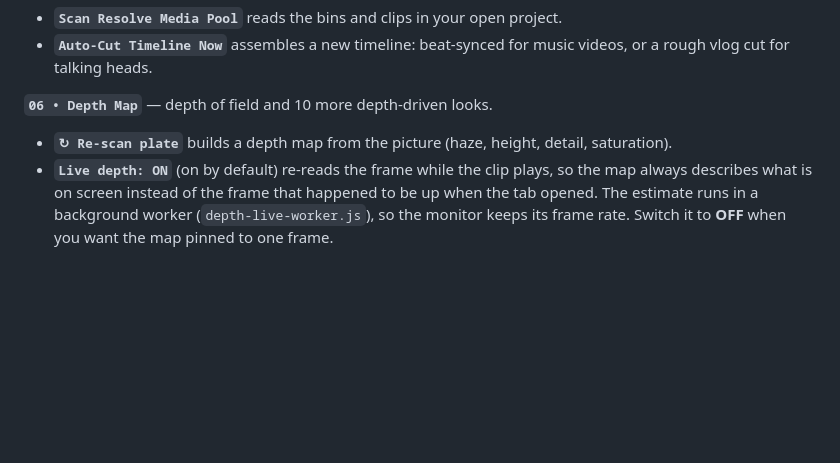
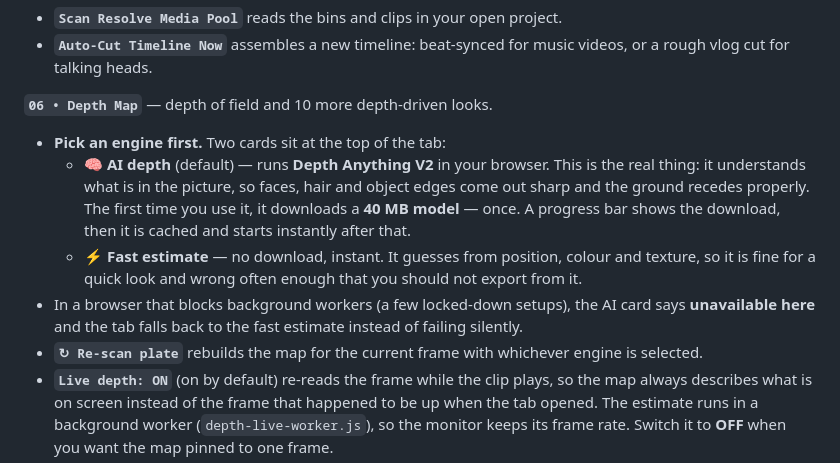
Before and after one commit to vipervisuals14/videoeditor, a Markdown page: INSTALL.md, the part around the change. GitHub-like rendering; blank space fills up the shorter version.

```diff
--- a/INSTALL.md
+++ b/INSTALL.md
@@ -244,7 +244,16 @@ it animates in Resolve exactly as it does in the panel preview. Nothing is faked
 
 **`06 • Depth Map`** — depth of field and 10 more depth-driven looks.
 
-- **`↻ Re-scan plate`** builds a depth map from the picture (haze, height, detail, saturation).
+- **Pick an engine first.** Two cards sit at the top of the tab:
+  - **🧠 AI depth** (default) — runs **Depth Anything V2** in your browser. This is the real thing:
+    it understands what is in the picture, so faces, hair and object edges come out sharp and the
+    ground recedes properly. The first time you use it, it downloads a **40 MB model** — once. A
+    progress bar shows the download, then it is cached and starts instantly after that.
+  - **⚡ Fast estimate** — no download, instant. It guesses from position, colour and texture, so
+    it is fine for a quick look and wrong often enough that you should not export from it.
+- In a browser that blocks background workers (a few locked-down setups), the AI card says
+  **unavailable here** and the tab falls back to the fast estimate instead of failing silently.
+- **`↻ Re-scan plate`** rebuilds the map for the current frame with whichever engine is selected.
 - **`Live depth: ON`** (on by default) re-reads the frame while the clip plays, so the map always
   describes what is on screen instead of the frame that happened to be up when the tab opened.
   The estimate runs in a background worker (`depth-live-worker.js`), so the monitor keeps its
```
Also changed, not shown: DEPLOY-WEB.md (+6 -0 lines), README.md (+48 -45 lines), docs/depth-ai-vs-fast.png (added), 12 other files.
